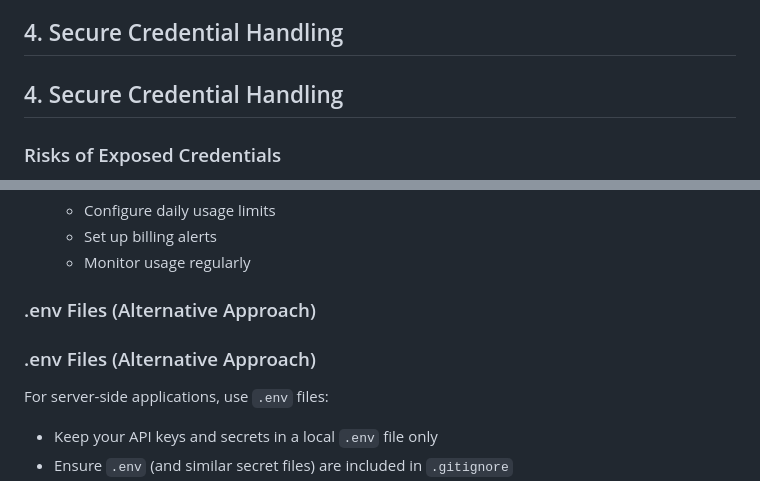
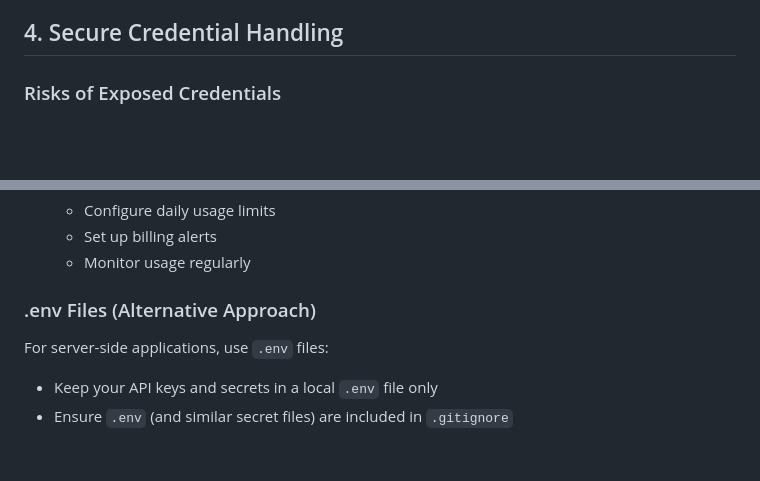
Before and after one commit to twobeesconsulting/cannizzaro-epcot-adventure, a Markdown page: SECURITY.md, 2 parts joined by grey strips. GitHub-like rendering; blank space fills up the shorter version.

```diff
--- a/SECURITY.md
+++ b/SECURITY.md
@@ -61,7 +61,6 @@ Instead of trying to hide the API key (which is impossible in a frontend app), w
    - Note: This adds complexity and may not be necessary if restrictions are properly set
 
 ## 4. Secure Credential Handling
-## 4. Secure Credential Handling
 
 ### Risks of Exposed Credentials
 - Unexpected usage and billing charges
@@ -105,8 +104,6 @@ const CONFIG = {
    - Monitor usage regularly
 
 ### .env Files (Alternative Approach)
-
-### .env Files (Alternative Approach)
 For server-side applications, use `.env` files:
 - Keep your API keys and secrets in a local `.env` file only
 - Ensure `.env` (and similar secret files) are included in `.gitignore`
```
Also changed, not shown: IMPLEMENTATION_NOTES.md (added, +122 -0 lines).
